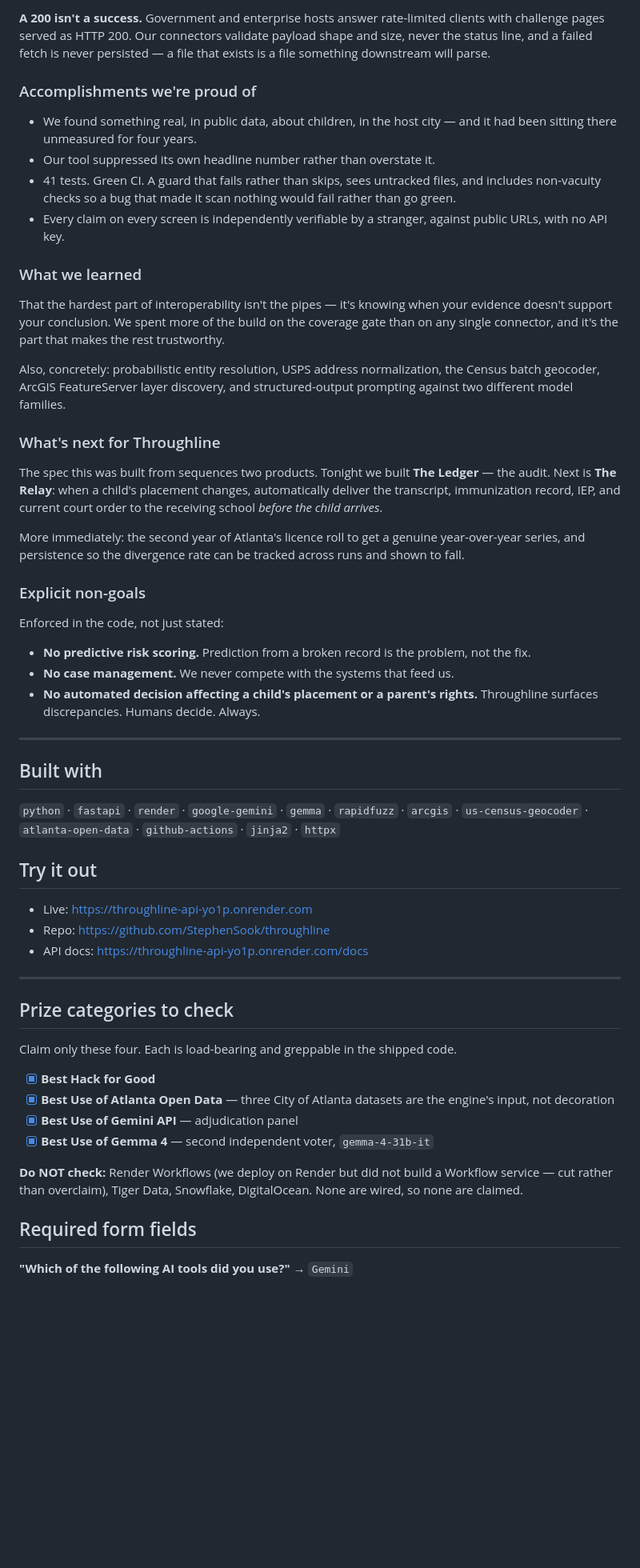
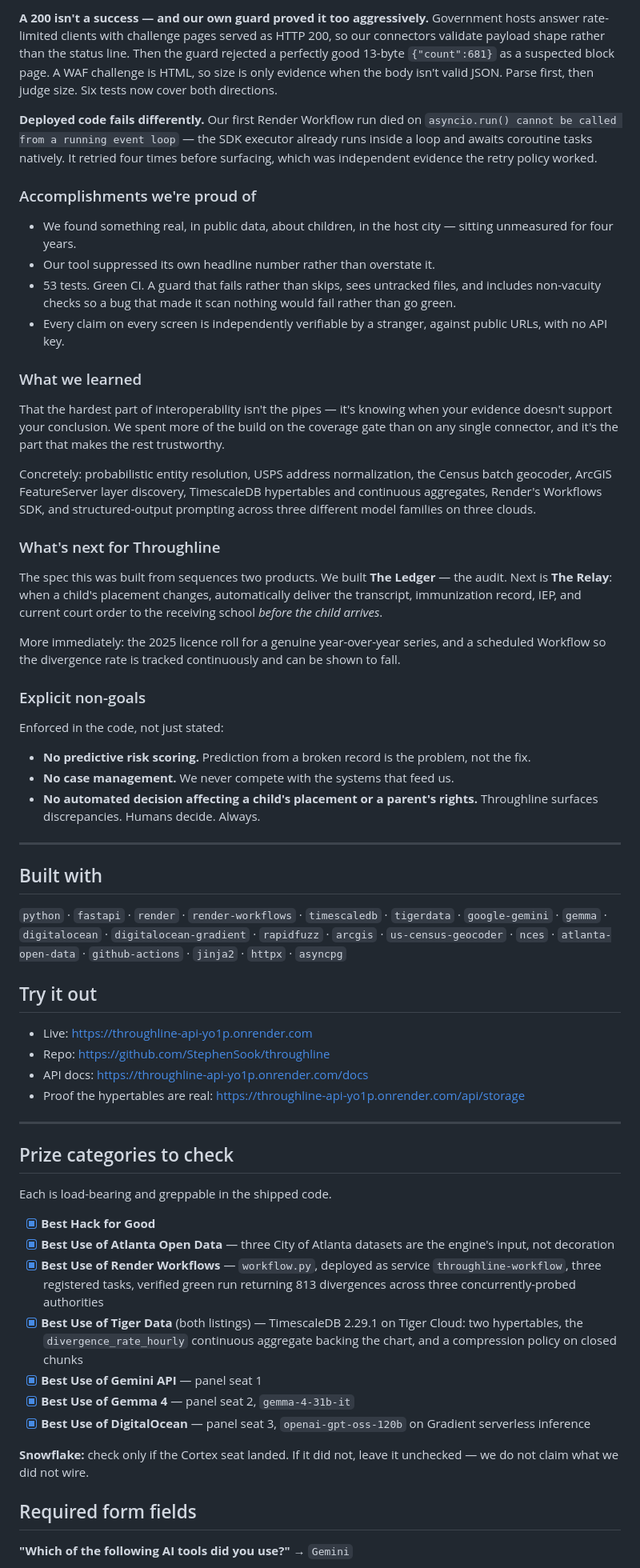
Before and after one commit to StephenSook/throughline, a Markdown page: docs/DEVPOST.md, the part around one of its changes. Shown at 80% size. Rendered like a GitHub page; blank space fills up the shorter version.

```diff
--- a/docs/DEVPOST.md
+++ b/docs/DEVPOST.md
@@ -97,24 +103,26 @@ Gemma is there for an architectural reason rather than a second opinion: an agen
 
-**A 200 isn't a success.** Government and enterprise hosts answer rate-limited clients with challenge pages served as HTTP 200. Our connectors validate payload shape and size, never the status line, and a failed fetch is never persisted — a file that exists is a file something downstream will parse.
+**A 200 isn't a success — and our own guard proved it too aggressively.** Government hosts answer rate-limited clients with challenge pages served as HTTP 200, so our connectors validate payload shape rather than the status line. Then the guard rejected a perfectly good 13-byte `{"count":681}` as a suspected block page. A WAF challenge is HTML, so size is only evidence when the body isn't valid JSON. Parse first, then judge size. Six tests now cover both directions.
+
+**Deployed code fails differently.** Our first Render Workflow run died on `asyncio.run() cannot be called from a running event loop` — the SDK executor already runs inside a loop and awaits coroutine tasks natively. It retried four times before surfacing, which was independent evidence the retry policy worked.
 
 ### Accomplishments we're proud of
 
-- We found something real, in public data, about children, in the host city — and it had been sitting there unmeasured for four years.
+- We found something real, in public data, about children, in the host city — sitting unmeasured for four years.
 - Our tool suppressed its own headline number rather than overstate it.
-- 41 tests. Green CI. A guard that fails rather than skips, sees untracked files, and includes non-vacuity checks so a bug that made it scan nothing would fail rather than go green.
+- 53 tests. Green CI. A guard that fails rather than skips, sees untracked files, and includes non-vacuity checks so a bug that made it scan nothing would fail rather than go green.
 - Every claim on every screen is independently verifiable by a stranger, against public URLs, with no API key.
 
 ### What we learned
 
 That the hardest part of interoperability isn't the pipes — it's knowing when your evidence doesn't support your conclusion. We spent more of the build on the coverage gate than on any single connector, and it's the part that makes the rest trustworthy.
 
-Also, concretely: probabilistic entity resolution, USPS address normalization, the Census batch geocoder, ArcGIS FeatureServer layer discovery, and structured-output prompting against two different model families.
+Concretely: probabilistic entity resolution, USPS address normalization, the Census batch geocoder, ArcGIS FeatureServer layer discovery, TimescaleDB hypertables and continuous aggregates, Render's Workflows SDK, and structured-output prompting across three different model families on three clouds.
 
 ### What's next for Throughline
 
-The spec this was built from sequences two products. Tonight we built **The Ledger** — the audit. Next is **The Relay**: when a child's placement changes, automatically deliver the transcript, immunization record, IEP, and current court order to the receiving school *before the child arrives*.
+The spec this was built from sequences two products. We built **The Ledger** — the audit. Next is **The Relay**: when a child's placement changes, automatically deliver the transcript, immunization record, IEP, and current court order to the receiving school *before the child arrives*.
 
-More immediately: the second year of Atlanta's licence roll to get a genuine year-over-year series, and persistence so the divergence rate can be tracked across runs and shown to fall.
+More immediately: the 2025 licence roll for a genuine year-over-year series, and a scheduled Workflow so the divergence rate is tracked continuously and can be shown to fall.
 
 ### Explicit non-goals
 
@@ -128,26 +136,30 @@ Enforced in the code, not just stated:
 
 ## Built with
 
-`python` · `fastapi` · `render` · `google-gemini` · `gemma` · `rapidfuzz` · `arcgis` · `us-census-geocoder` · `atlanta-open-data` · `github-actions` · `jinja2` · `httpx`
+`python` · `fastapi` · `render` · `render-workflows` · `timescaledb` · `tigerdata` · `google-gemini` · `gemma` · `digitalocean` · `digitalocean-gradient` · `rapidfuzz` · `arcgis` · `us-census-geocoder` · `nces` · `atlanta-open-data` · `github-actions` · `jinja2` · `httpx` · `asyncpg`
 
 ## Try it out
 
 - Live: https://throughline-api-yo1p.onrender.com
 - Repo: https://github.com/StephenSook/throughline
 - API docs: https://throughline-api-yo1p.onrender.com/docs
+- Proof the hypertables are real: https://throughline-api-yo1p.onrender.com/api/storage
 
 ---
 
 ## Prize categories to check
 
-Claim only these four. Each is load-bearing and greppable in the shipped code.
+Each is load-bearing and greppable in the shipped code.
 
 - [x] **Best Hack for Good**
 - [x] **Best Use of Atlanta Open Data** — three City of Atlanta datasets are the engine's input, not decoration
-- [x] **Best Use of Gemini API** — adjudication panel
-- [x] **Best Use of Gemma 4** — second independent voter, `gemma-4-31b-it`
+- [x] **Best Use of Render Workflows** — `workflow.py`, deployed as service `throughline-workflow`, three registered tasks, verified green run returning 813 divergences across three concurrently-probed authorities
+- [x] **Best Use of Tiger Data** (both listings) — TimescaleDB 2.29.1 on Tiger Cloud: two hypertables, the `divergence_rate_hourly` continuous aggregate backing the chart, and a compression policy on closed chunks
+- [x] **Best Use of Gemini API** — panel seat 1
+- [x] **Best Use of Gemma 4** — panel seat 2, `gemma-4-31b-it`
+- [x] **Best Use of DigitalOcean** — panel seat 3, `openai-gpt-oss-120b` on Gradient serverless inference
 
-**Do NOT check:** Render Workflows (we deploy on Render but did not build a Workflow service — cut rather than overclaim), Tiger Data, Snowflake, DigitalOcean. None are wired, so none are claimed.
+**Snowflake:** check only if the Cortex seat landed. If it did not, leave it unchecked — we do not claim what we did not wire.
 
 ## Required form fields
 
```
Also changed, not shown: other parts of docs/DEVPOST.md (+45 -35 lines).
